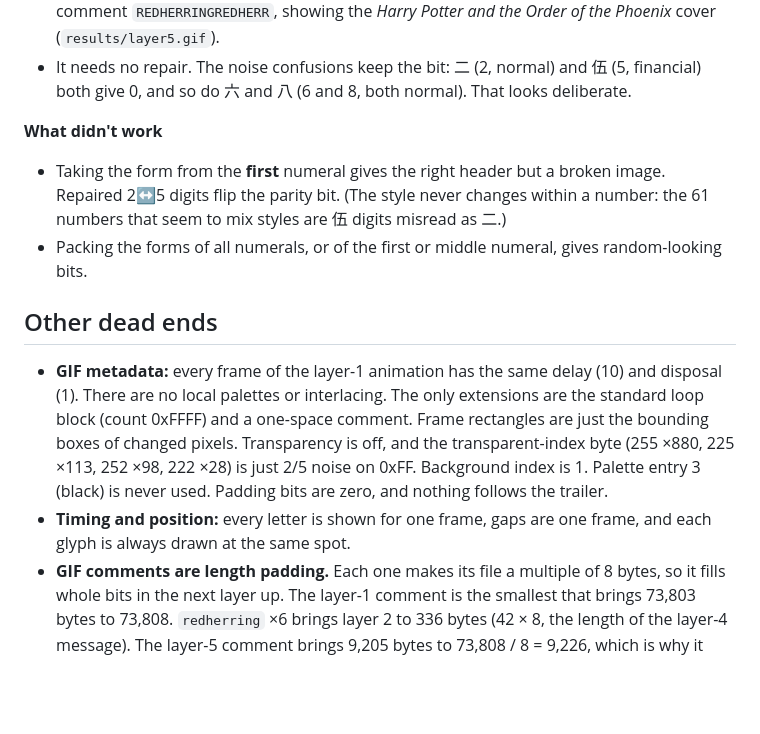
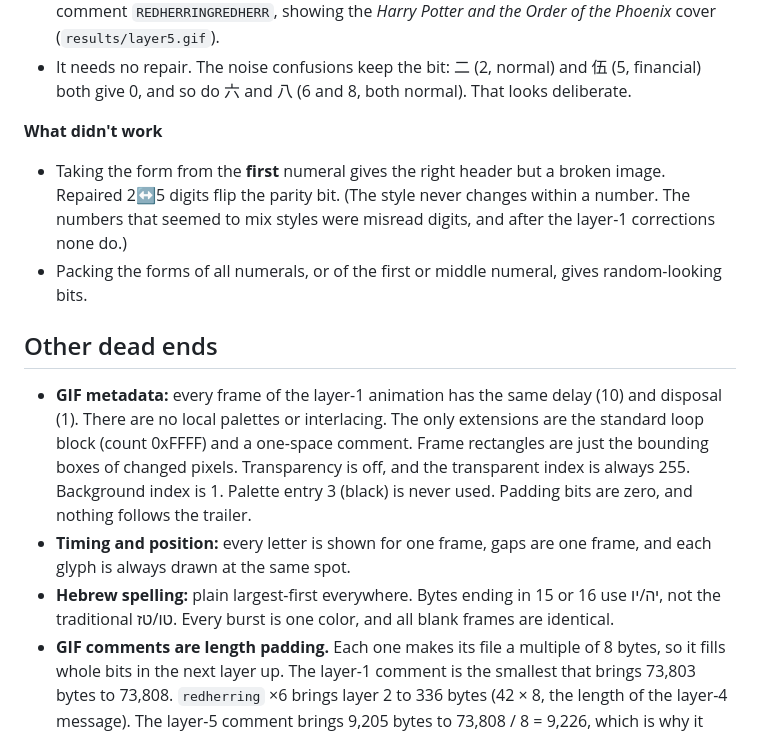
Before and after one commit to JBlitzar/xkcd-channel, a Markdown page: README.md, the part around one of its changes. Rendered like a GitHub page; blank space fills up the shorter version.

```diff
--- a/README.md
+++ b/README.md
@@ -122,13 +124,14 @@ uv run --script repro/04_decode_color_parity.py results/
 - It needs no repair. The noise confusions keep the bit: 二 (2, normal) and 伍 (5, financial) both give 0, and so do 六 and 八 (6 and 8, both normal). That looks deliberate.
 
 **What didn't work**
-- Taking the form from the **first** numeral gives the right header but a broken image. Repaired 2↔5 digits flip the parity bit. (The style never changes within a number: the 61 numbers that seem to mix styles are 伍 digits misread as 二.)
+- Taking the form from the **first** numeral gives the right header but a broken image. Repaired 2↔5 digits flip the parity bit. (The style never changes within a number. The numbers that seemed to mix styles were misread digits, and after the layer-1 corrections none do.)
 - Packing the forms of all numerals, or of the first or middle numeral, gives random-looking bits.
 
 ## Other dead ends
 
-- **GIF metadata:** every frame of the layer-1 animation has the same delay (10) and disposal (1). There are no local palettes or interlacing. The only extensions are the standard loop block (count 0xFFFF) and a one-space comment. Frame rectangles are just the bounding boxes of changed pixels. Transparency is off, and the transparent-index byte (255 ×880, 225 ×113, 252 ×98, 222 ×28) is just 2/5 noise on 0xFF. Background index is 1. Palette entry 3 (black) is never used. Padding bits are zero, and nothing follows the trailer.
+- **GIF metadata:** every frame of the layer-1 animation has the same delay (10) and disposal (1). There are no local palettes or interlacing. The only extensions are the standard loop block (count 0xFFFF) and a one-space comment. Frame rectangles are just the bounding boxes of changed pixels. Transparency is off, and the transparent index is always 255. Background index is 1. Palette entry 3 (black) is never used. Padding bits are zero, and nothing follows the trailer.
 - **Timing and position:** every letter is shown for one frame, gaps are one frame, and each glyph is always drawn at the same spot.
+- **Hebrew spelling:** plain largest-first everywhere. Bytes ending in 15 or 16 use יה/יו, not the traditional טו/טז. Every burst is one color, and all blank frames are identical.
 - **GIF comments are length padding.** Each one makes its file a multiple of 8 bytes, so it fills whole bits in the next layer up. The layer-1 comment is the smallest that brings 73,803 bytes to 73,808. `redherring` ×6 brings layer 2 to 336 bytes (42 × 8, the length of the layer-4 message). The layer-5 comment brings 9,205 bytes to 73,808 / 8 = 9,226, which is why it stops at 17 characters.
 - **The layer-5 GIF is ordinary encoder output.** netpbm's `ppmtogif` reproduces its LZW data byte for byte, and GraphicsMagick reproduces the whole file apart from two header details. Bit planes, palette steps, least-significant-bit statistics and enhanced views show nothing.
 - **Noise:** the noise rate depends strongly on the byte value (about 0.5% for 0x8c, about 49% for 0x80). Given the value, it is independent of position, digit, style, parity and the layer-5 bit. No mechanism or message found.
```
Also changed, not shown: other parts of README.md (+11 -8 lines), results/decoded_fixed.gif, 4 other files.
